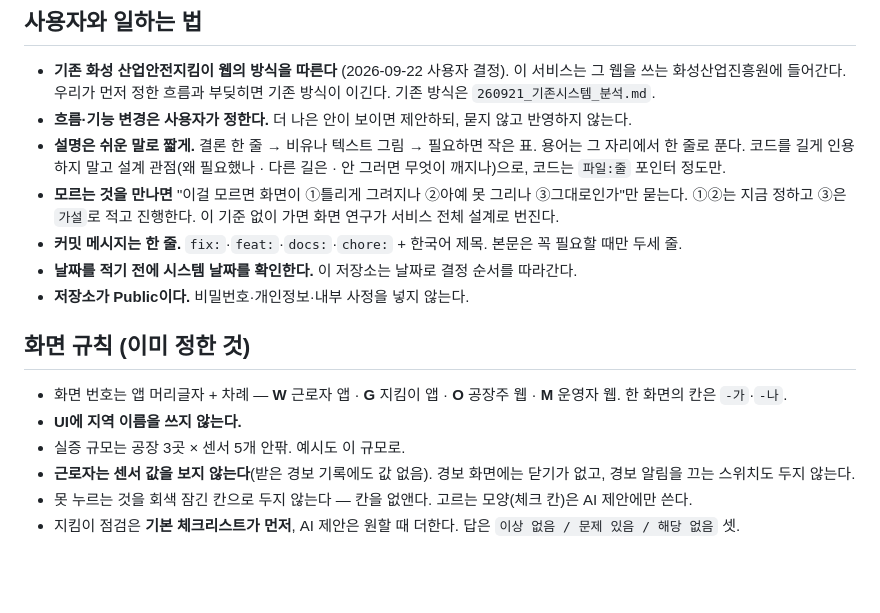
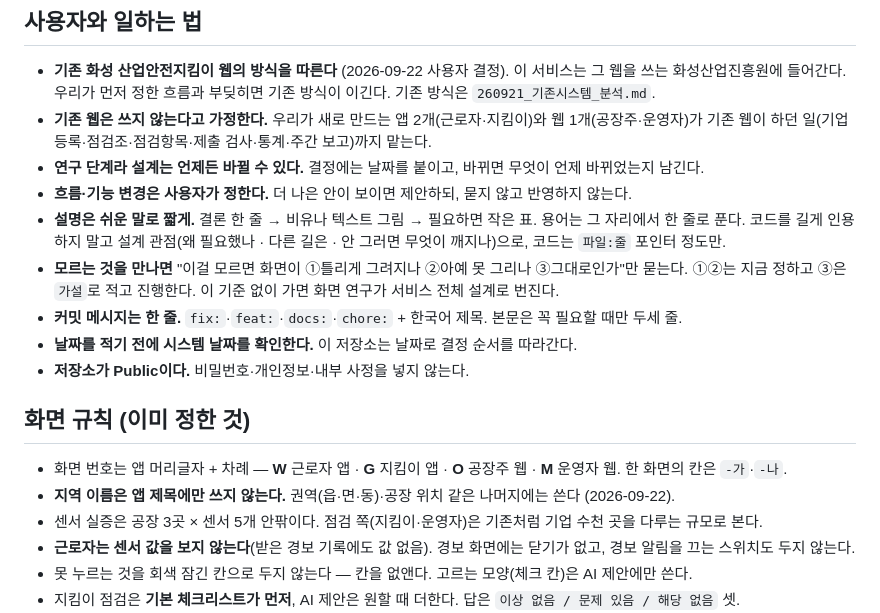
Before and after one commit to BlueWorks24/Industrial_Safety_AI_UIUX, a Markdown page: CLAUDE.md, the part around the change. Drawn GitHub-style; blank space fills up the shorter version.

Commit message:
docs: 기존 웹은 안 쓰고 우리 앱·웹이 그 일까지 맡는다고 적는다
Co-Authored-By: Claude Opus 5 (1M context) <noreply@anthropic.com>

```diff
--- a/CLAUDE.md
+++ b/CLAUDE.md
@@ -13,6 +13,8 @@
 ## 사용자와 일하는 법
 
 - **기존 화성 산업안전지킴이 웹의 방식을 따른다** (2026-09-22 사용자 결정). 이 서비스는 그 웹을 쓰는 화성산업진흥원에 들어간다. 우리가 먼저 정한 흐름과 부딪히면 기존 방식이 이긴다. 기존 방식은 `260921_기존시스템_분석.md`.
+- **기존 웹은 쓰지 않는다고 가정한다.** 우리가 새로 만드는 앱 2개(근로자·지킴이)와 웹 1개(공장주·운영자)가 기존 웹이 하던 일(기업등록·점검조·점검항목·제출 검사·통계·주간 보고)까지 맡는다.
+- **연구 단계라 설계는 언제든 바뀔 수 있다.** 결정에는 날짜를 붙이고, 바뀌면 무엇이 언제 바뀌었는지 남긴다.
 - **흐름·기능 변경은 사용자가 정한다.** 더 나은 안이 보이면 제안하되, 묻지 않고 반영하지 않는다.
 - **설명은 쉬운 말로 짧게.** 결론 한 줄 → 비유나 텍스트 그림 → 필요하면 작은 표. 용어는 그 자리에서 한 줄로 푼다. 코드를 길게 인용하지 말고 설계 관점(왜 필요했나 · 다른 길은 · 안 그러면 무엇이 깨지나)으로, 코드는 `파일:줄` 포인터 정도만.
 - **모르는 것을 만나면** "이걸 모르면 화면이 ①틀리게 그려지나 ②아예 못 그리나 ③그대로인가"만 묻는다. ①②는 지금 정하고 ③은 `가설`로 적고 진행한다. 이 기준 없이 가면 화면 연구가 서비스 전체 설계로 번진다.
@@ -23,8 +25,8 @@
 ## 화면 규칙 (이미 정한 것)
 
 - 화면 번호는 앱 머리글자 + 차례 — **W** 근로자 앱 · **G** 지킴이 앱 · **O** 공장주 웹 · **M** 운영자 웹. 한 화면의 칸은 `-가`·`-나`.
-- **UI에 지역 이름을 쓰지 않는다.**
-- 실증 규모는 공장 3곳 × 센서 5개 안팎. 예시도 이 규모로.
+- **지역 이름은 앱 제목에만 쓰지 않는다.** 권역(읍·면·동)·공장 위치 같은 나머지에는 쓴다 (2026-09-22).
+- 센서 실증은 공장 3곳 × 센서 5개 안팎이다. 점검 쪽(지킴이·운영자)은 기존처럼 기업 수천 곳을 다루는 규모로 본다.
 - **근로자는 센서 값을 보지 않는다**(받은 경보 기록에도 값 없음). 경보 화면에는 닫기가 없고, 경보 알림을 끄는 스위치도 두지 않는다.
 - 못 누르는 것을 회색 잠긴 칸으로 두지 않는다 — 칸을 없앤다. 고르는 모양(체크 칸)은 AI 제안에만 쓴다.
 - 지킴이 점검은 **기본 체크리스트가 먼저**, AI 제안은 원할 때 더한다. 답은 `이상 없음 / 문제 있음 / 해당 없음` 셋.
```
Also changed, not shown: 260914_UIUX_개발_방법론.md (+3 -2 lines), 260921_기존시스템_분석.md (+1 -1 lines).
